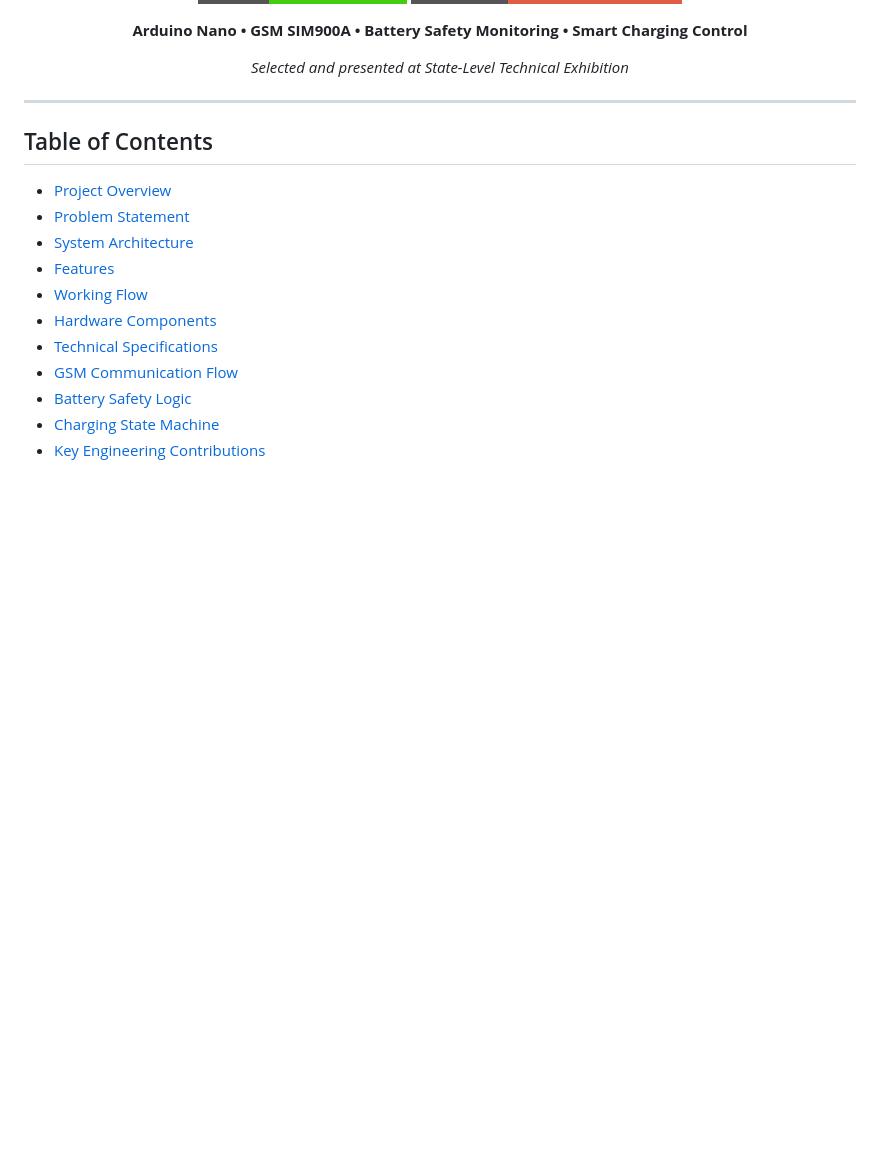
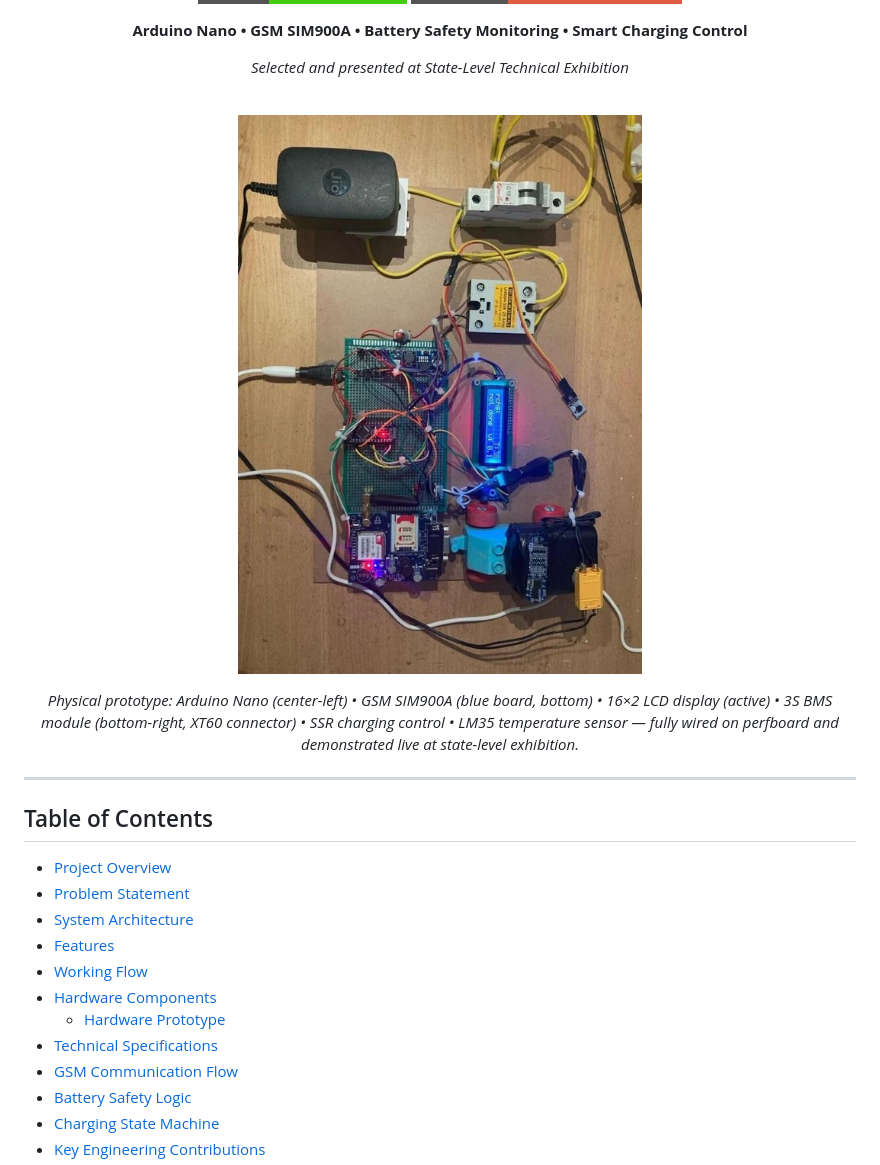
Before and after one commit to prashanth-2369002/SmartEV-Charging-System, a Markdown page: README.md, the part around the change printed below. Rendered like a GitHub page; pictures changed too: assets/screenshots/smart-ev-charging-prototype.jpg (added); badges without logos; blank space fills up the shorter version.

```diff
--- a/README.md
+++ b/README.md
@@ -14,6 +14,12 @@
 
 *Selected and presented at State-Level Technical Exhibition*
 
+<br>
+
+![Smart EV Charging Station Prototype](assets/screenshots/smart-ev-charging-prototype.jpg)
+
+*Physical prototype: Arduino Nano (center-left) • GSM SIM900A (blue board, bottom) • 16×2 LCD display (active) • 3S BMS module (bottom-right, XT60 connector) • SSR charging control • LM35 temperature sensor — fully wired on perfboard and demonstrated live at state-level exhibition.*
+
 </div>
 
 ---
@@ -26,6 +32,7 @@
 - [Features](#features)
 - [Working Flow](#working-flow)
 - [Hardware Components](#hardware-components)
+  - [Hardware Prototype](#hardware-prototype)
 - [Technical Specifications](#technical-specifications)
 - [GSM Communication Flow](#gsm-communication-flow)
 - [Battery Safety Logic](#battery-safety-logic)
```
Also changed, not shown: other parts of README.md (+9 -0 lines).
